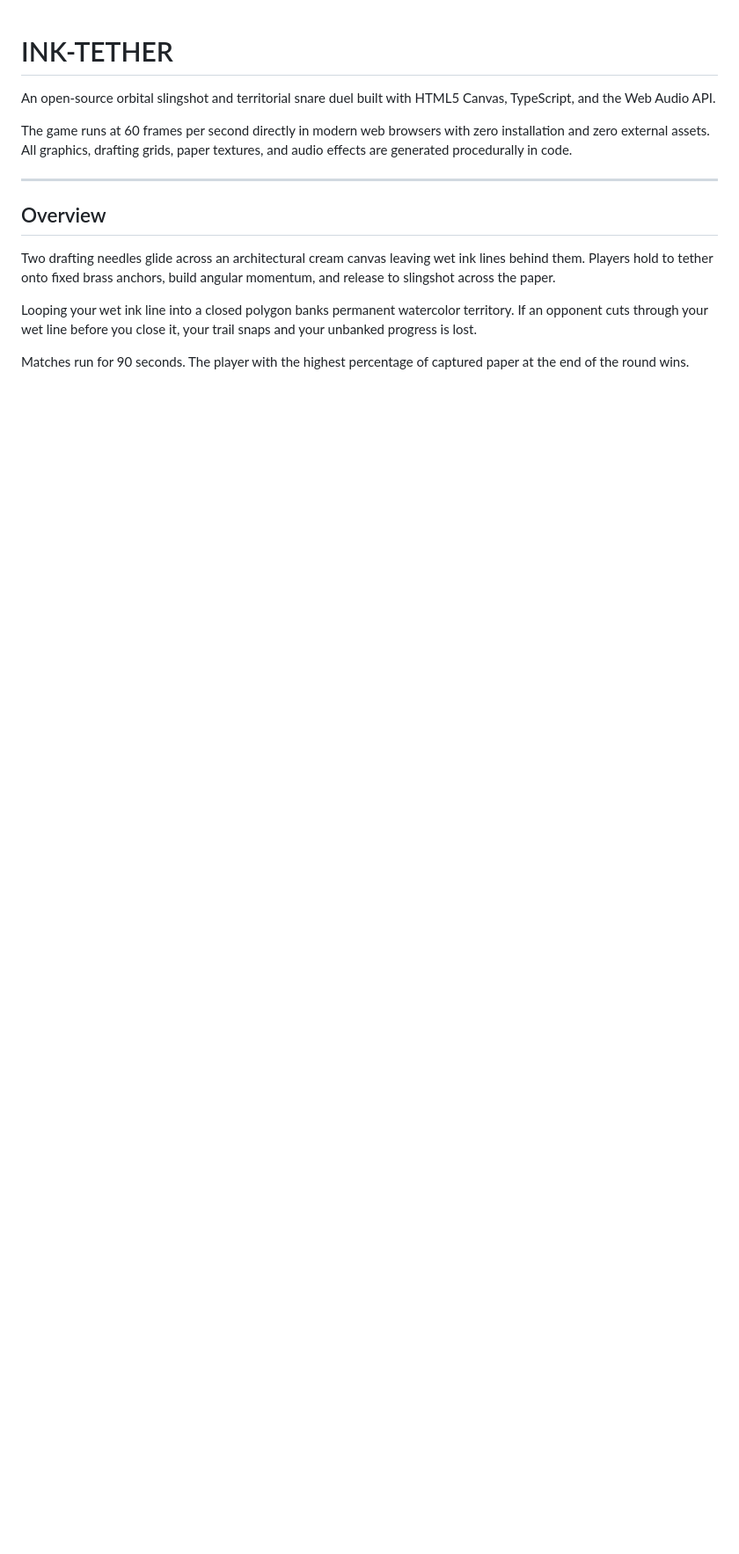
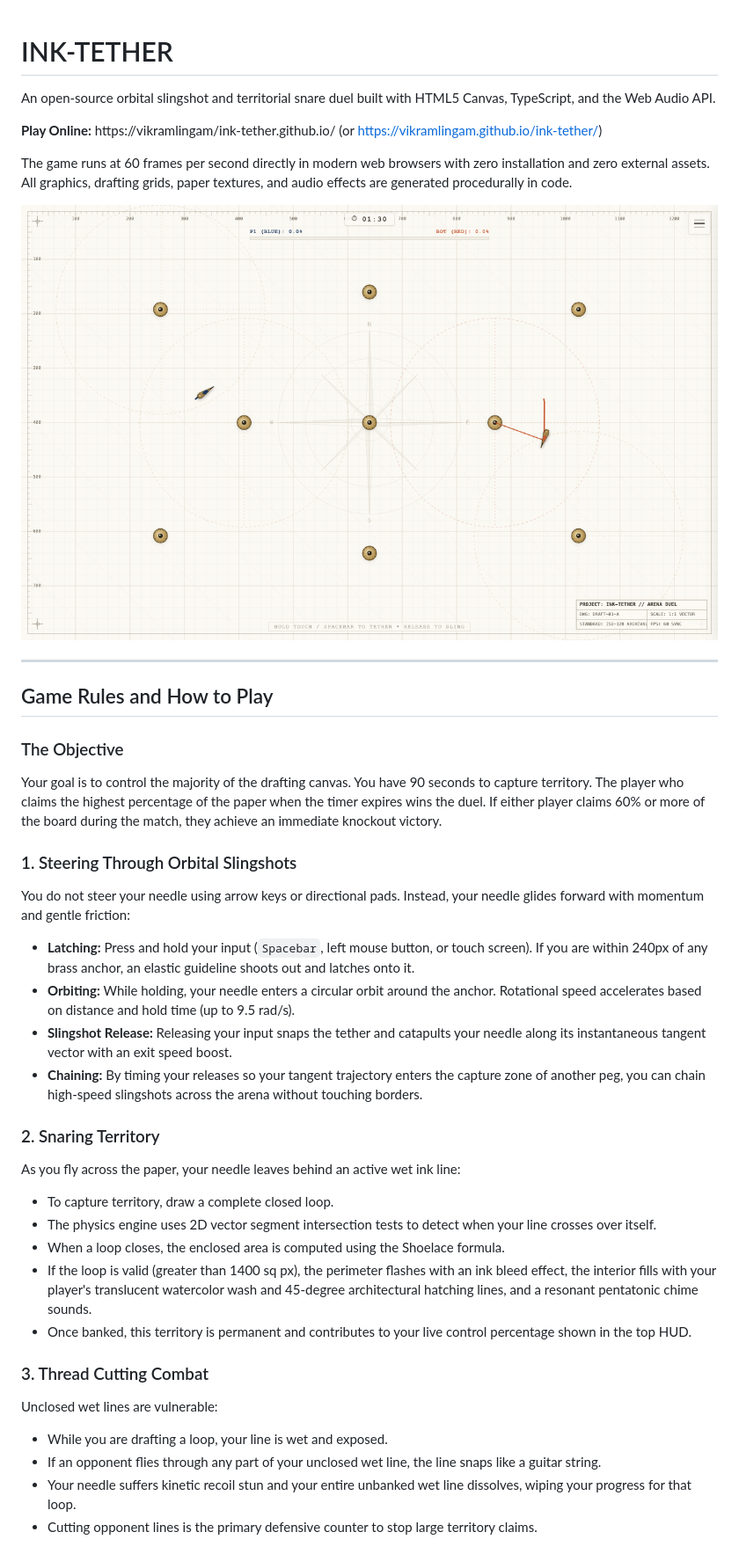
Before and after one commit to vikramlingam/ink-tether, a Markdown page: README.md, the part around one of its changes. Shown at 88% size. Rendered like a GitHub page; pictures changed too: docs/screenshot-gameplay.png (added); blank space fills up the shorter version.

```diff
--- a/README.md
+++ b/README.md
@@ -2,14 +2,38 @@
 
 An open-source orbital slingshot and territorial snare duel built with HTML5 Canvas, TypeScript, and the Web Audio API.
 
+**Play Online:** https://vikramlingam/ink-tether.github.io/ (or https://vikramlingam.github.io/ink-tether/)
+
 The game runs at 60 frames per second directly in modern web browsers with zero installation and zero external assets. All graphics, drafting grids, paper textures, and audio effects are generated procedurally in code.
+
+![INK-TETHER Gameplay](docs/screenshot-gameplay.png)
 
 ---
 
-## Overview
+## Game Rules and How to Play
 
-Two drafting needles glide across an architectural cream canvas leaving wet ink lines behind them. Players hold to tether onto fixed brass anchors, build angular momentum, and release to slingshot across the paper.
+### The Objective
+Your goal is to control the majority of the drafting canvas. You have 90 seconds to capture territory. The player who claims the highest percentage of the paper when the timer expires wins the duel. If either player claims 60% or more of the board during the match, they achieve an immediate knockout victory.
 
-Looping your wet ink line into a closed polygon banks permanent watercolor territory. If an opponent cuts through your wet line before you close it, your trail snaps and your unbanked progress is lost.
+### 1. Steering Through Orbital Slingshots
+You do not steer your needle using arrow keys or directional pads. Instead, your needle glides forward with momentum and gentle friction:
+- **Latching:** Press and hold your input (`Spacebar`, left mouse button, or touch screen). If you are within 240px of any brass anchor, an elastic guideline shoots out and latches onto it.
+- **Orbiting:** While holding, your needle enters a circular orbit around the anchor. Rotational speed accelerates based on distance and hold time (up to 9.5 rad/s).
+- **Slingshot Release:** Releasing your input snaps the tether and catapults your needle along its instantaneous tangent vector with an exit speed boost.
+- **Chaining:** By timing your releases so your tangent trajectory enters the capture zone of another peg, you can chain high-speed slingshots across the arena without touching borders.
 
-Matches run for 90 seconds. The player with the highest percentage of captured paper at the end of the round wins.
+### 2. Snaring Territory
+As you fly across the paper, your needle leaves behind an active wet ink line:
+- To capture territory, draw a complete closed loop.
+- The physics engine uses 2D vector segment intersection tests to detect when your line crosses over itself.
+- When a loop closes, the enclosed area is computed using the Shoelace formula.
+- If the loop is valid (greater than 1400 sq px), the perimeter flashes with an ink bleed effect, the interior fills with your player's translucent watercolor wash and 45-degree architectural hatching lines, and a resonant pentatonic chime sounds.
+- Once banked, this territory is permanent and contributes to your live control percentage shown in the top HUD.
+
+### 3. Thread Cutting Combat
+Unclosed wet lines are vulnerable:
+- While you are drafting a loop, your line is wet and exposed.
+- If an opponent flies through any part of your unclosed wet line, the line snaps like a guitar string.
+- Your needle suffers kinetic recoil stun and your entire unbanked wet line dissolves, wiping your progress for that loop.
+- Cutting opponent lines is the primary defensive counter to stop large territory claims.
+
```
Also changed, not shown: other parts of README.md (+21 -28 lines), docs/screenshot-drawer.png (added), 5 other files.
